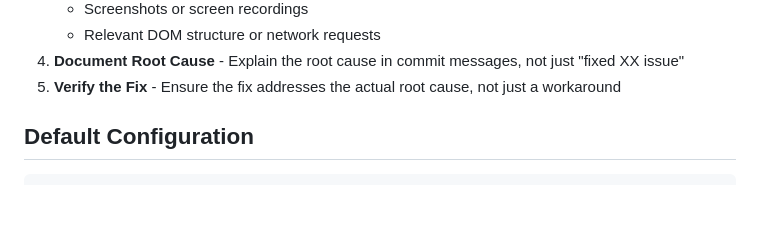
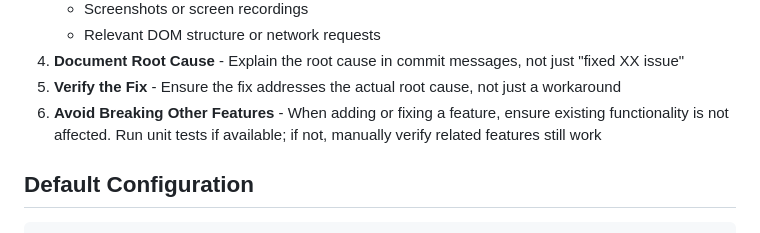
Before and after one commit to wangqianqianjun/translator, a Markdown page: CLAUDE.md, the part around the change. Rendered like a GitHub page; blank space fills up the shorter version.

Commit message:
docs: add guideline to avoid breaking other features

```diff
--- a/CLAUDE.md
+++ b/CLAUDE.md
@@ -76,6 +76,7 @@ Follow this process when fixing bugs:
    - Relevant DOM structure or network requests
 4. **Document Root Cause** - Explain the root cause in commit messages, not just "fixed XX issue"
 5. **Verify the Fix** - Ensure the fix addresses the actual root cause, not just a workaround
+6. **Avoid Breaking Other Features** - When adding or fixing a feature, ensure existing functionality is not affected. Run unit tests if available; if not, manually verify related features still work
 
 ## Default Configuration
 
```
